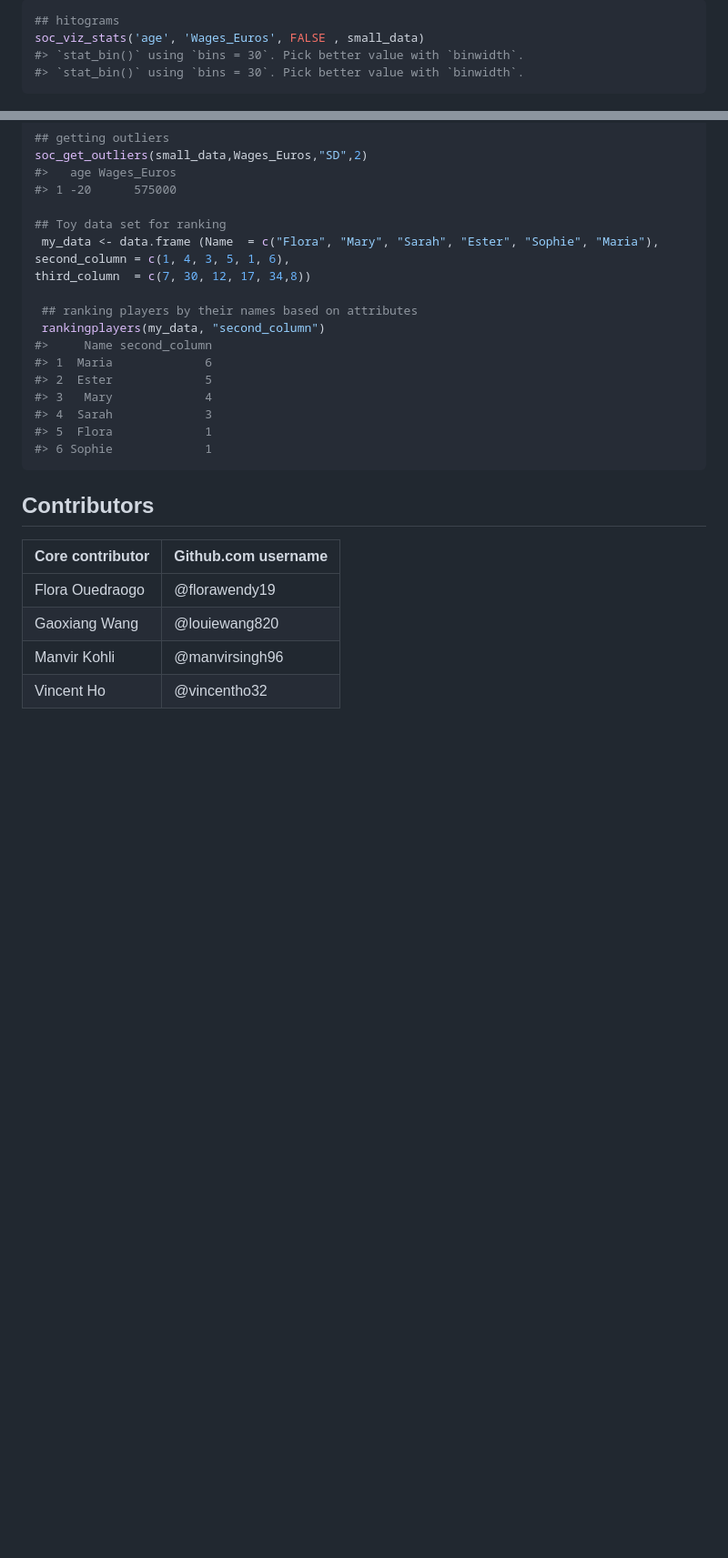
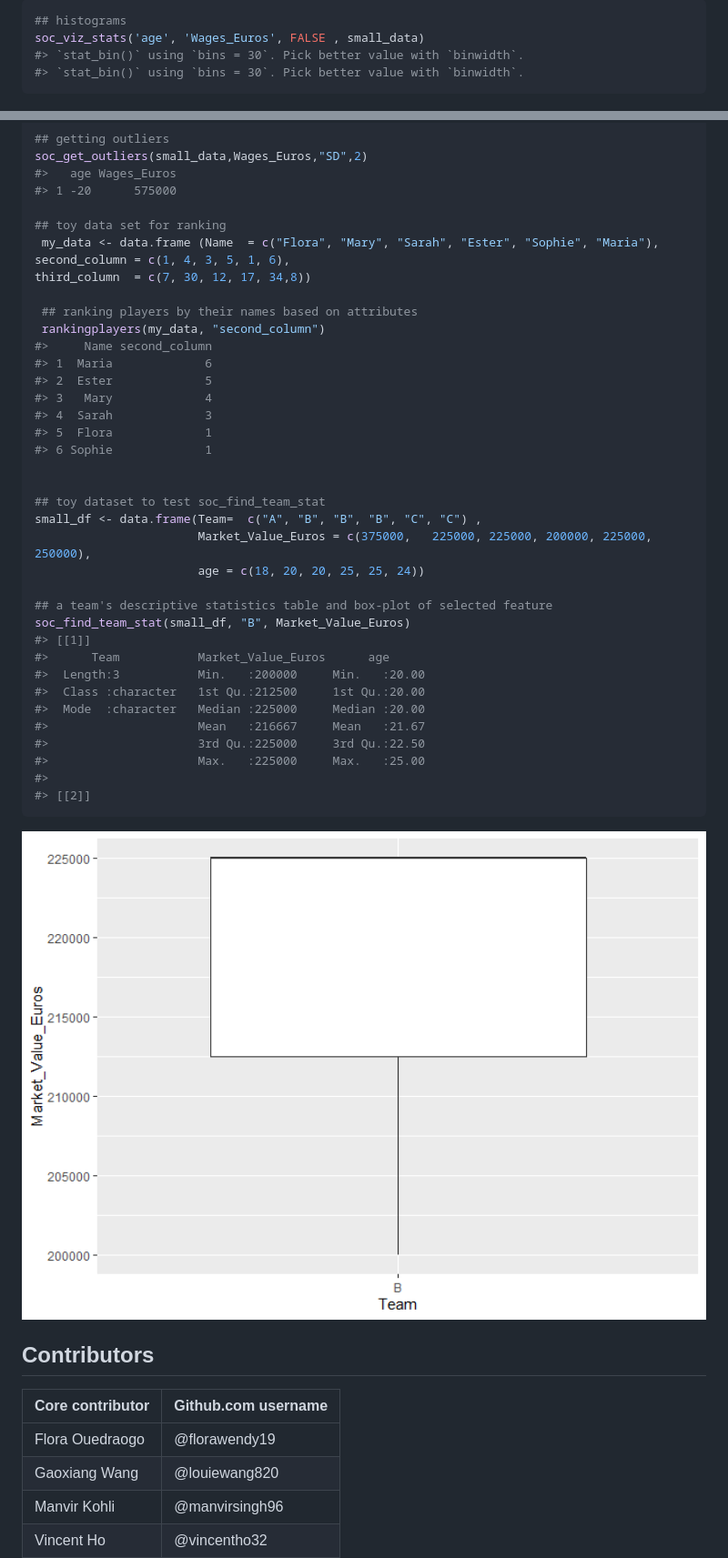
Before and after one commit to UBC-MDS/socceranalysisR, a Markdown page: README.md, 2 parts joined by grey strips. Shown: that part at 91% size. GitHub-like rendering; pictures changed too: man/figures/README-example-3.png (added); blank space fills up the shorter version.

Commit message:
updated readme.md with soc_find_team_stat example

````diff
--- a/README.md
+++ b/README.md
@@ -82,7 +82,7 @@ soc_viz_stats('age', 'Wages_Euros', T , small_data)
 <img src="man/figures/README-example-1.png" width="100%" />
 
 ``` r
-## hitograms
+## histograms
 soc_viz_stats('age', 'Wages_Euros', FALSE , small_data)
 #> `stat_bin()` using `bins = 30`. Pick better value with `binwidth`.
 #> `stat_bin()` using `bins = 30`. Pick better value with `binwidth`.
@@ -97,7 +97,7 @@ soc_get_outliers(small_data,Wages_Euros,"SD",2)
 #>   age Wages_Euros
 #> 1 -20      575000
 
-## Toy data set for ranking
+## toy data set for ranking
  my_data <- data.frame (Name  = c("Flora", "Mary", "Sarah", "Ester", "Sophie", "Maria"),
 second_column = c(1, 4, 3, 5, 1, 6),
 third_column  = c(7, 30, 12, 17, 34,8))
@@ -111,7 +111,28 @@ third_column  = c(7, 30, 12, 17, 34,8))
 #> 4  Sarah             3
 #> 5  Flora             1
 #> 6 Sophie             1
+
+
+## toy dataset to test soc_find_team_stat
+small_df <- data.frame(Team=  c("A", "B", "B", "B", "C", "C") ,
+                       Market_Value_Euros = c(375000,   225000, 225000, 200000, 225000, 250000),
+                       age = c(18, 20, 20, 25, 25, 24))
+
+## a team's descriptive statistics table and box-plot of selected feature
+soc_find_team_stat(small_df, "B", Market_Value_Euros)
+#> [[1]]
+#>      Team           Market_Value_Euros      age
+#>  Length:3           Min.   :200000     Min.   :20.00
+#>  Class :character   1st Qu.:212500     1st Qu.:20.00
+#>  Mode  :character   Median :225000     Median :20.00
+#>                     Mean   :216667     Mean   :21.67
+#>                     3rd Qu.:225000     3rd Qu.:22.50
+#>                     Max.   :225000     Max.   :25.00
+#>
+#> [[2]]
 ```
+
+<img src="man/figures/README-example-3.png" width="100%" />
 
 ## Contributors
 
````
